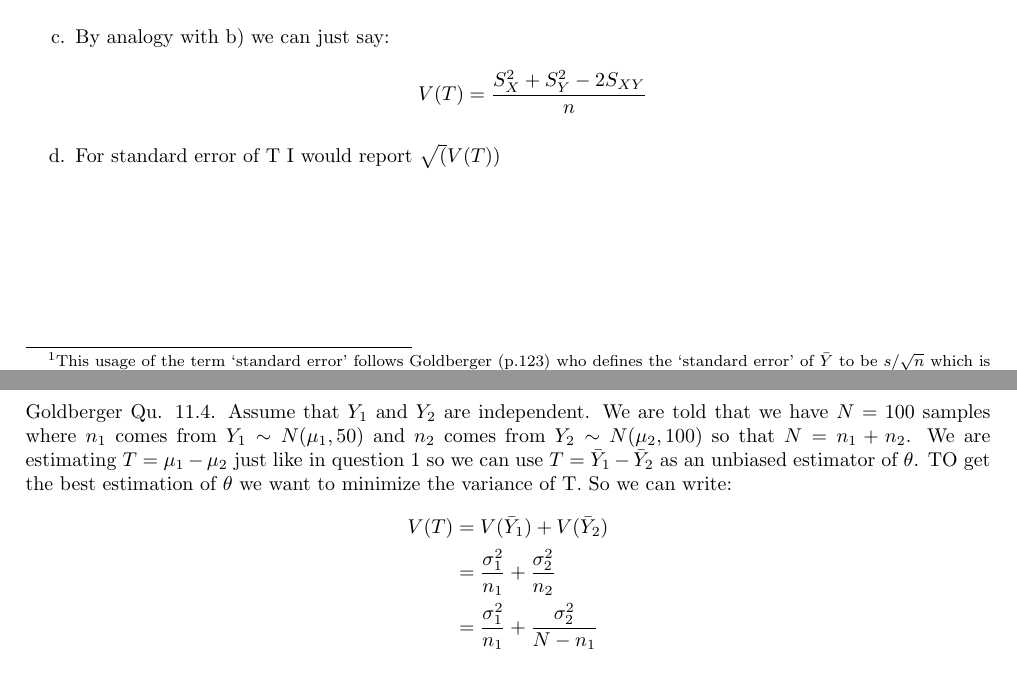
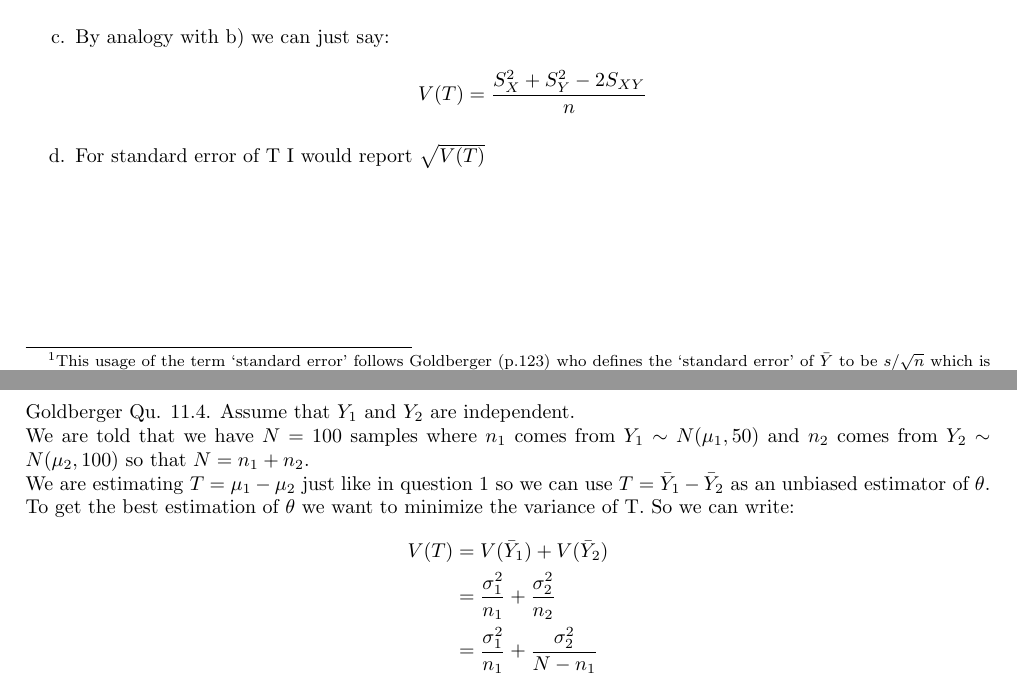
Before and after one commit to DinoBektesevic/STATS509, a LaTeX thesis (STATS509/HW8/HW8_DinoBektesevic.tex): two parts of pages 1 and 3 of 7, joined at a grey line, cut so that both start at the same text. Compiled offline with pdfLaTeX.

```diff
--- a/STATS509/HW8/HW8_DinoBektesevic.tex
+++ b/STATS509/HW8/HW8_DinoBektesevic.tex
@@ -95,7 +95,7 @@
     \item By analogy with b) we can just say:
     $$V(T) =  \frac{S^2_X + S^2_Y - 2S_{XY}}{n} $$
 
-    \item For standard error of T I would report $\sqrt(V(T))$
+    \item For standard error of T I would report $\sqrt{V(T)}$
 \end{enumerate}
 
 
@@ -146,7 +146,10 @@
 \newpage
 \subsection*{Problem 3}
 Goldberger Qu. 11.4. Assume that $Y_1$ and $Y_2$ are independent.
-We are told that we have $N=100$ samples where $n_1$ comes from $Y_1\sim N(\mu_1, 50)$ and $n_2$ comes from $Y_2\sim N(\mu_2, 100)$ so that $N=n_1+n_2$. We are estimating $T=\mu_1 - \mu_2$ just like in question 1 so we can use $T=\bar Y_1 - \bar Y_2$ as an unbiased estimator of $\theta$. TO get the best estimation of $\theta$ we want to minimize the variance of T. So we can write:
+
+We are told that we have $N=100$ samples where $n_1$ comes from $Y_1\sim N(\mu_1, 50)$ and $n_2$ comes from $Y_2\sim N(\mu_2, 100)$ so that $N=n_1+n_2$.
+
+We are estimating $T=\mu_1 - \mu_2$ just like in question 1 so we can use $T=\bar Y_1 - \bar Y_2$ as an unbiased estimator of $\theta$. To get the best estimation of $\theta$ we want to minimize the variance of T. So we can write:
 \begin{align*}
     V(T) &= V(\bar Y_1) + V(\bar Y_2) \\
     &= \frac{\sigma^2_1}{n_1} + \frac{\sigma^2_2}{n_2} \\
```
